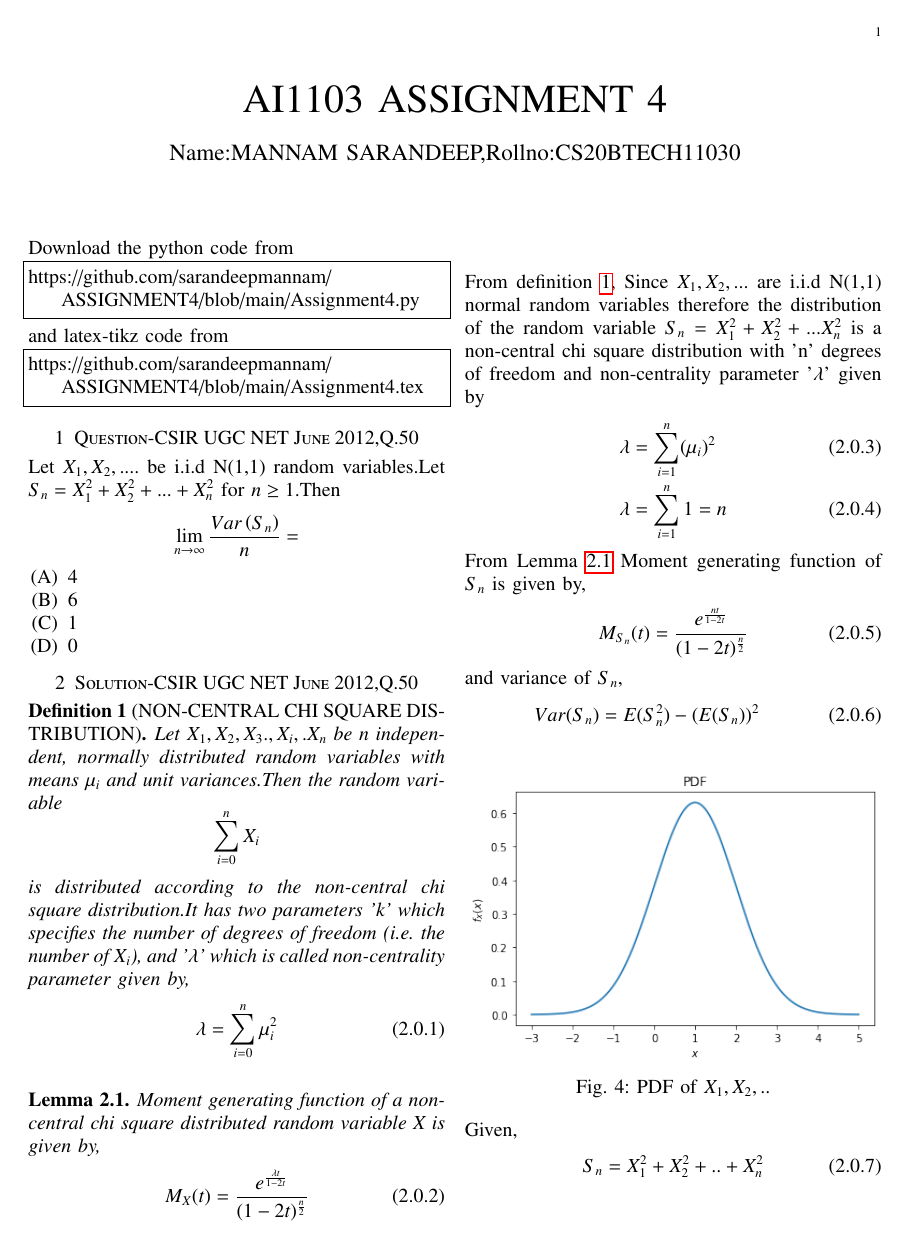
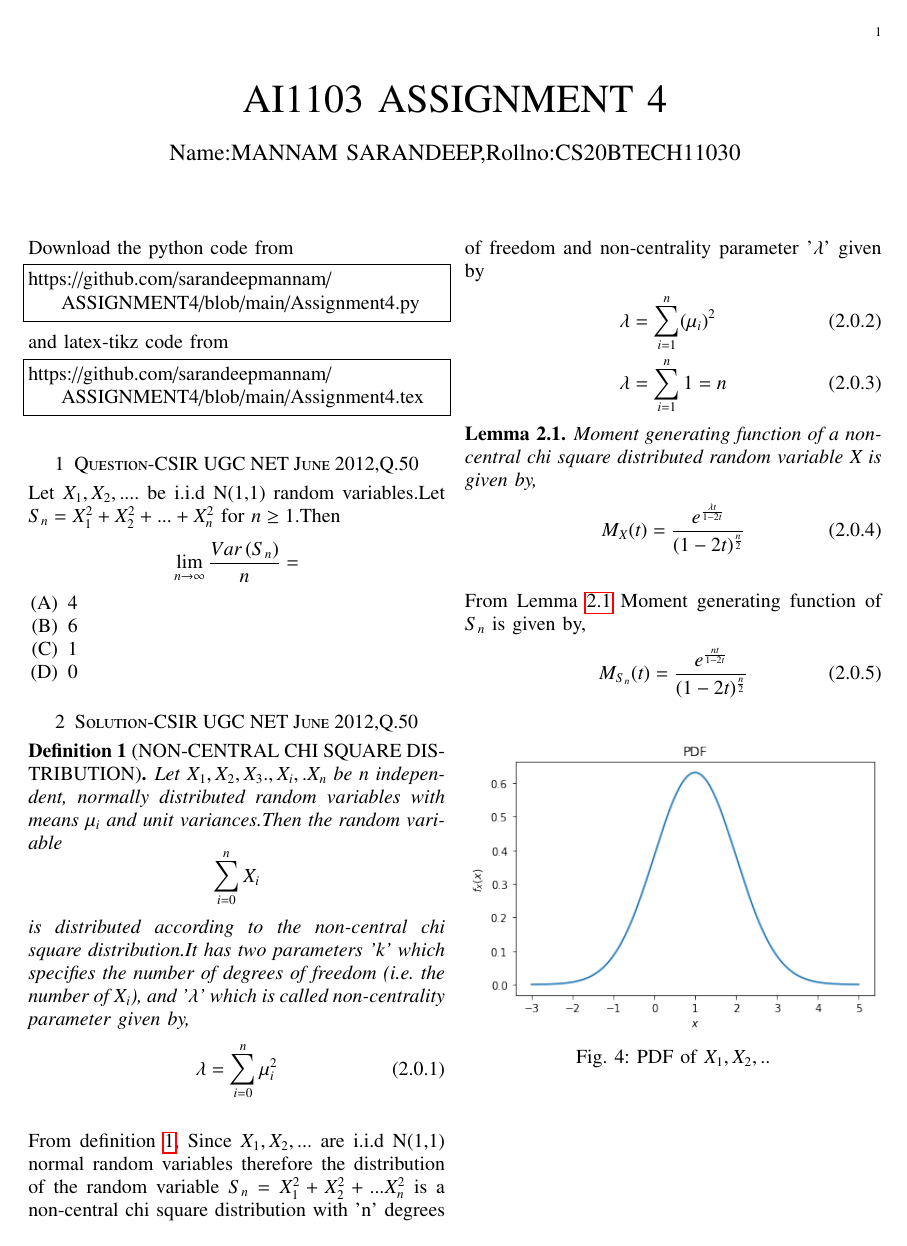
Before and after one commit to sarandeepmannam/ASSIGNMENT4, a LaTeX problem sheet (Assignment4.tex): page 1 of 2. Compiled offline with pdfLaTeX.

Commit message:
Update Assignment4.tex

```diff
--- a/Assignment4.tex
+++ b/Assignment4.tex
@@ -171,22 +177,13 @@ Moment generating function of a non-central chi square distributed random variab
 \end{align}
 \label{MGF}
 \end{lemma}
-From definition \ref{def-NCSD},
-Since $X_{1},X_{2},...$ are i.i.d N(1,1) normal random variables therefore the distribution of the random variable $S_{n}=X_{1}^{2}+X_{2}^{2}+...X_{n}^{2}$ is a non-central chi square distribution with 'n' degrees of freedom and non-centrality parameter '$\lambda$' given by
-\begin{align}
-    \lambda&=\sum_{i=1}^{n}(\mu_{i})^{2}
-    \\\lambda&=\sum_{i=1}^{n}1=n
-\end{align}
+
 
 From Lemma \ref{MGF} Moment generating function of $S_{n}$ is given by,
 \begin{align}
     M_{S_{n}}(t)&=\frac{e^{\frac{n t}{1-2t}}}{(1-2t)^{\frac{n}{2}}}
 \end{align}
-and variance of $S_{n}$,
-\begin{align}
-Var(S_{n})&=E(S_{n}^2)-(E(S_{n}))^2
-\label{1}
-\end{align}
+
 
 \begin{figure}[h]
  \centering
@@ -194,10 +191,7 @@ Var(S_{n})&=E(S_{n}^2)-(E(S_{n}))^2
  \caption{PDF of $X_{1},X_{2},..$}
     \label{fig:my_label}
 \end{figure}
-Given,
-\begin{align}
-    S_{n}=X_{1}^{2}+X_{2}^2+..+X_{n}^2
-\end{align}
+
 \newpage
 
 \begin{lemma}
```
Also changed, not shown: Assignment4.tex (12 more changed lines).
